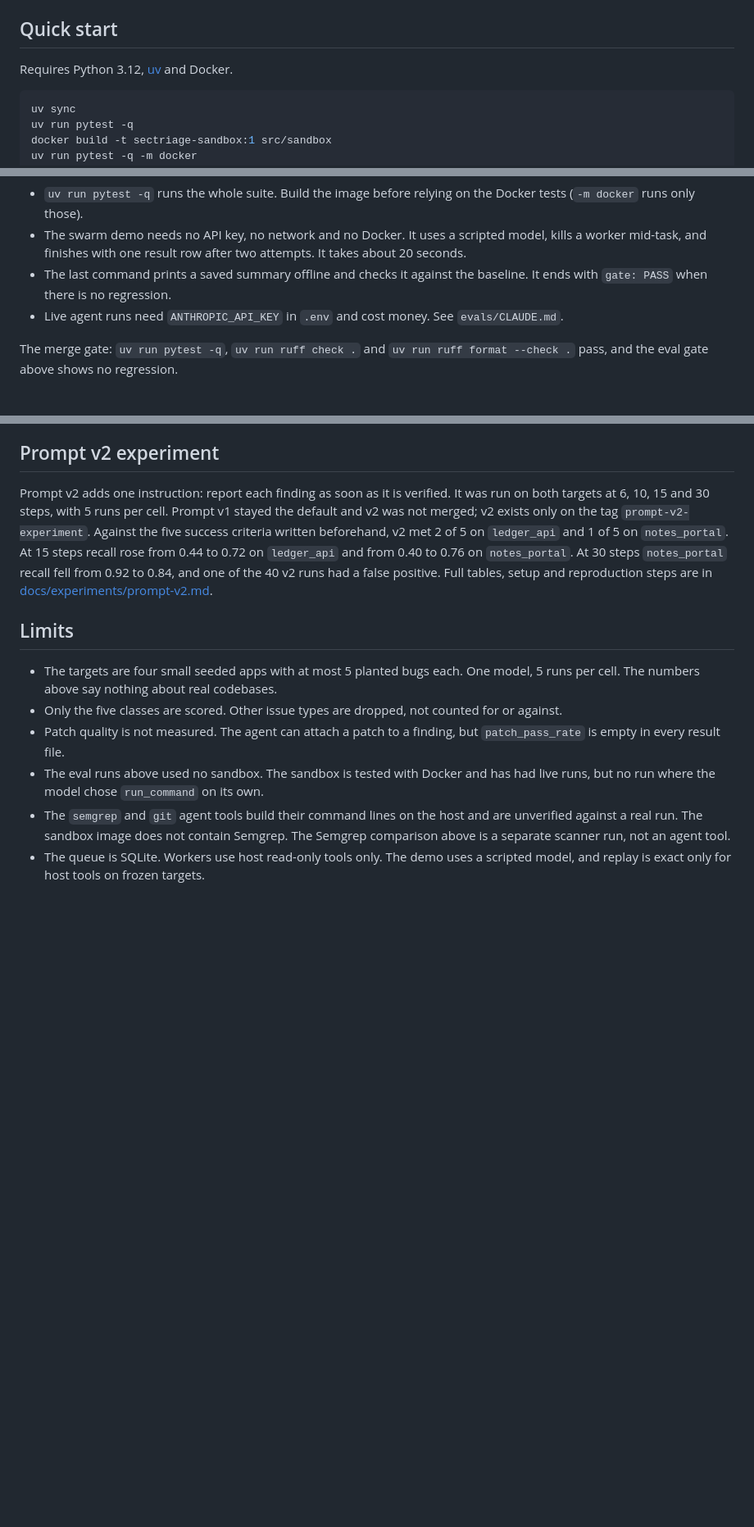
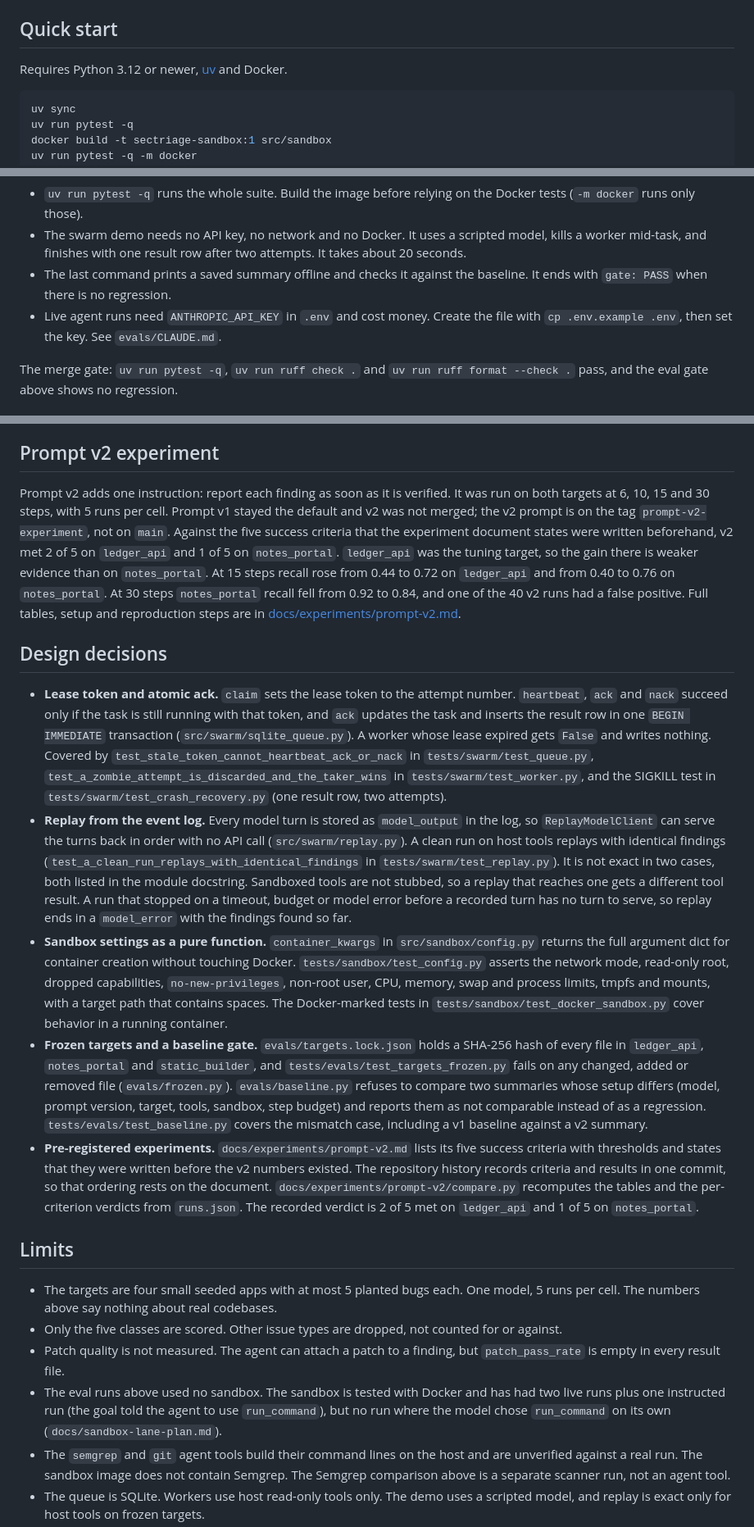
Before and after one commit to aabha-vyas/sectriage, a Markdown page: README.md, 3 parts joined by grey strips. Shown at 82% size. GitHub-like rendering; blank space fills up the shorter version.

Commit message:
docs: correct README claims and add design decisions
Reword the 30-step note to the mean steps (no run used the full budget),
say the v2 prompt is on the tag and not on main, note that ledger_api was
the tuning target, give the exact live-run count for the sandbox, add the
.env copy step and "Python 3.12 or newer", and add a Design decisions
section with file and test references.

Co-Authored-By: Claude Sonnet 5.5 <noreply@anthropic.com>

````diff
--- a/README.md
+++ b/README.md
@@ -24,7 +24,7 @@ The queue, worker pool and replay are in `src/swarm/`. Workers run the host read
 
 ## Quick start
 
-Requires Python 3.12, [uv](https://docs.astral.sh/uv/) and Docker.
+Requires Python 3.12 or newer, [uv](https://docs.astral.sh/uv/) and Docker.
 
 ```bash
 uv sync
@@ -38,7 +38,7 @@ uv run python -m evals.run --summary-file evals/results/ledger_api-steps30.json
 - `uv run pytest -q` runs the whole suite. Build the image before relying on the Docker tests (`-m docker` runs only those).
 - The swarm demo needs no API key, no network and no Docker. It uses a scripted model, kills a worker mid-task, and finishes with one result row after two attempts. It takes about 20 seconds.
 - The last command prints a saved summary offline and checks it against the baseline. It ends with `gate: PASS` when there is no regression.
-- Live agent runs need `ANTHROPIC_API_KEY` in `.env` and cost money. See `evals/CLAUDE.md`.
+- Live agent runs need `ANTHROPIC_API_KEY` in `.env` and cost money. Create the file with `cp .env.example .env`, then set the key. See `evals/CLAUDE.md`.
 
 The merge gate: `uv run pytest -q`, `uv run ruff check .` and `uv run ruff format --check .` pass, and the eval gate above shows no regression.
 
@@ -77,14 +77,22 @@ Semgrep recall by class: command_injection 1.0, xss 0.5, sqli 0.0, path_traversa
 
 ## Prompt v2 experiment
 
-Prompt v2 adds one instruction: report each finding as soon as it is verified. It was run on both targets at 6, 10, 15 and 30 steps, with 5 runs per cell. Prompt v1 stayed the default and v2 was not merged; v2 exists only on the tag `prompt-v2-experiment`. Against the five success criteria written beforehand, v2 met 2 of 5 on `ledger_api` and 1 of 5 on `notes_portal`. At 15 steps recall rose from 0.44 to 0.72 on `ledger_api` and from 0.40 to 0.76 on `notes_portal`. At 30 steps `notes_portal` recall fell from 0.92 to 0.84, and one of the 40 v2 runs had a false positive. Full tables, setup and reproduction steps are in [docs/experiments/prompt-v2.md](docs/experiments/prompt-v2.md).
+Prompt v2 adds one instruction: report each finding as soon as it is verified. It was run on both targets at 6, 10, 15 and 30 steps, with 5 runs per cell. Prompt v1 stayed the default and v2 was not merged; the v2 prompt is on the tag `prompt-v2-experiment`, not on `main`. Against the five success criteria that the experiment document states were written beforehand, v2 met 2 of 5 on `ledger_api` and 1 of 5 on `notes_portal`. `ledger_api` was the tuning target, so the gain there is weaker evidence than on `notes_portal`. At 15 steps recall rose from 0.44 to 0.72 on `ledger_api` and from 0.40 to 0.76 on `notes_portal`. At 30 steps `notes_portal` recall fell from 0.92 to 0.84, and one of the 40 v2 runs had a false positive. Full tables, setup and reproduction steps are in [docs/experiments/prompt-v2.md](docs/experiments/prompt-v2.md).
+
+## Design decisions
+
+- **Lease token and atomic ack.** `claim` sets the lease token to the attempt number. `heartbeat`, `ack` and `nack` succeed only if the task is still running with that token, and `ack` updates the task and inserts the result row in one `BEGIN IMMEDIATE` transaction (`src/swarm/sqlite_queue.py`). A worker whose lease expired gets `False` and writes nothing. Covered by `test_stale_token_cannot_heartbeat_ack_or_nack` in `tests/swarm/test_queue.py`, `test_a_zombie_attempt_is_discarded_and_the_taker_wins` in `tests/swarm/test_worker.py`, and the SIGKILL test in `tests/swarm/test_crash_recovery.py` (one result row, two attempts).
+- **Replay from the event log.** Every model turn is stored as `model_output` in the log, so `ReplayModelClient` can serve the turns back in order with no API call (`src/swarm/replay.py`). A clean run on host tools replays with identical findings (`test_a_clean_run_replays_with_identical_findings` in `tests/swarm/test_replay.py`). It is not exact in two cases, both listed in the module docstring. Sandboxed tools are not stubbed, so a replay that reaches one gets a different tool result. A run that stopped on a timeout, budget or model error before a recorded turn has no turn to serve, so replay ends in a `model_error` with the findings found so far.
+- **Sandbox settings as a pure function.** `container_kwargs` in `src/sandbox/config.py` returns the full argument dict for container creation without touching Docker. `tests/sandbox/test_config.py` asserts the network mode, read-only root, dropped capabilities, `no-new-privileges`, non-root user, CPU, memory, swap and process limits, tmpfs and mounts, with a target path that contains spaces. The Docker-marked tests in `tests/sandbox/test_docker_sandbox.py` cover behavior in a running container.
+- **Frozen targets and a baseline gate.** `evals/targets.lock.json` holds a SHA-256 hash of every file in `ledger_api`, `notes_portal` and `static_builder`, and `tests/evals/test_targets_frozen.py` fails on any changed, added or removed file (`evals/frozen.py`). `evals/baseline.py` refuses to compare two summaries whose setup differs (model, prompt version, target, tools, sandbox, step budget) and reports them as not comparable instead of as a regression. `tests/evals/test_baseline.py` covers the mismatch case, including a v1 baseline against a v2 summary.
+- **Pre-registered experiments.** `docs/experiments/prompt-v2.md` lists its five success criteria with thresholds and states that they were written before the v2 numbers existed. The repository history records criteria and results in one commit, so that ordering rests on the document. `docs/experiments/prompt-v2/compare.py` recomputes the tables and the per-criterion verdicts from `runs.json`. The recorded verdict is 2 of 5 met on `ledger_api` and 1 of 5 on `notes_portal`.
 
 ## Limits
 
 - The targets are four small seeded apps with at most 5 planted bugs each. One model, 5 runs per cell. The numbers above say nothing about real codebases.
 - Only the five classes are scored. Other issue types are dropped, not counted for or against.
 - Patch quality is not measured. The agent can attach a patch to a finding, but `patch_pass_rate` is empty in every result file.
-- The eval runs above used no sandbox. The sandbox is tested with Docker and has had live runs, but no run where the model chose `run_command` on its own.
+- The eval runs above used no sandbox. The sandbox is tested with Docker and has had two live runs plus one instructed run (the goal told the agent to use `run_command`), but no run where the model chose `run_command` on its own (`docs/sandbox-lane-plan.md`).
 - The `semgrep` and `git` agent tools build their command lines on the host and are unverified against a real run. The sandbox image does not contain Semgrep. The Semgrep comparison above is a separate scanner run, not an agent tool.
 - The queue is SQLite. Workers use host read-only tools only. The demo uses a scripted model, and replay is exact only for host tools on frozen targets.
 - There is no tracing and no model routing.
````
Also changed, not shown: other parts of README.md (+1 -1 lines).
